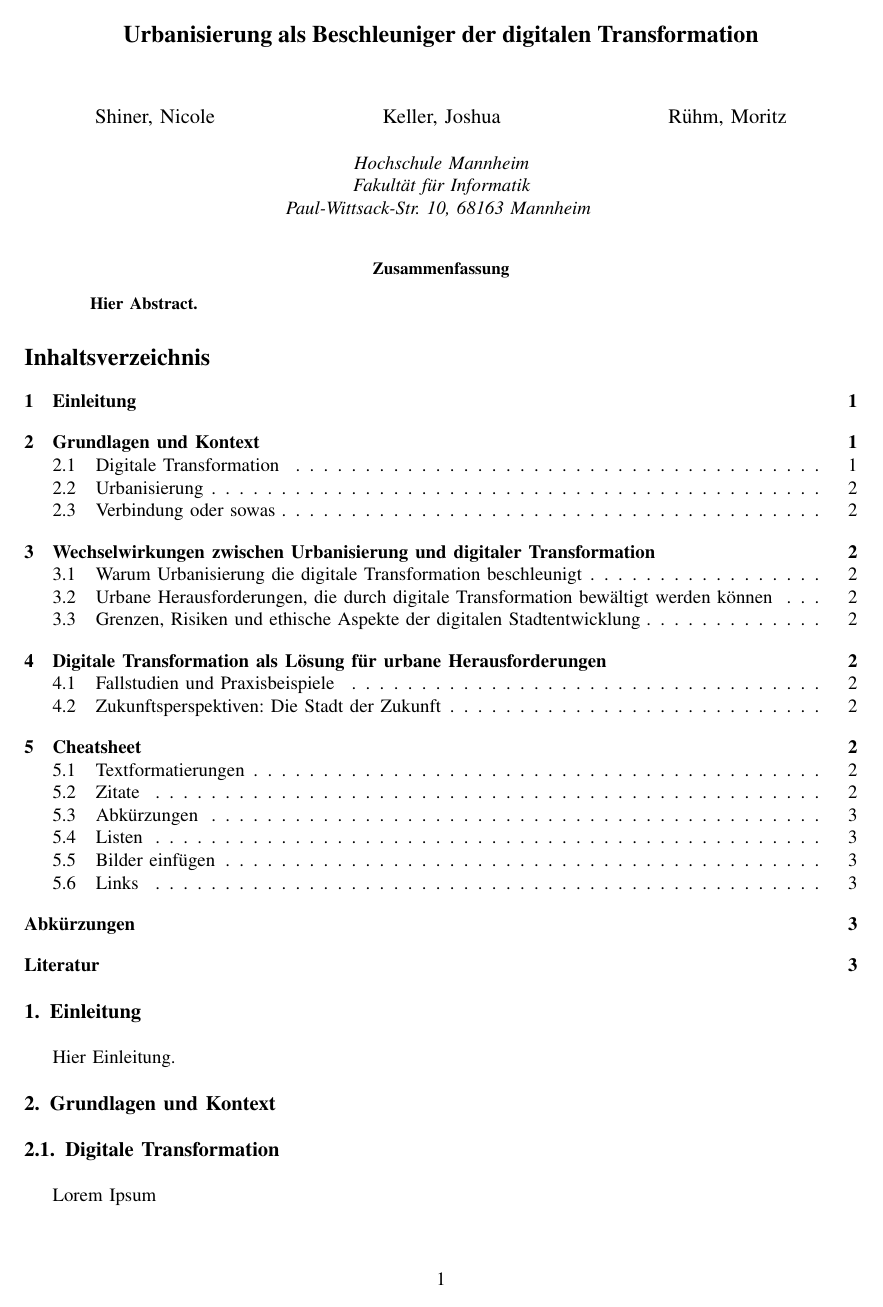
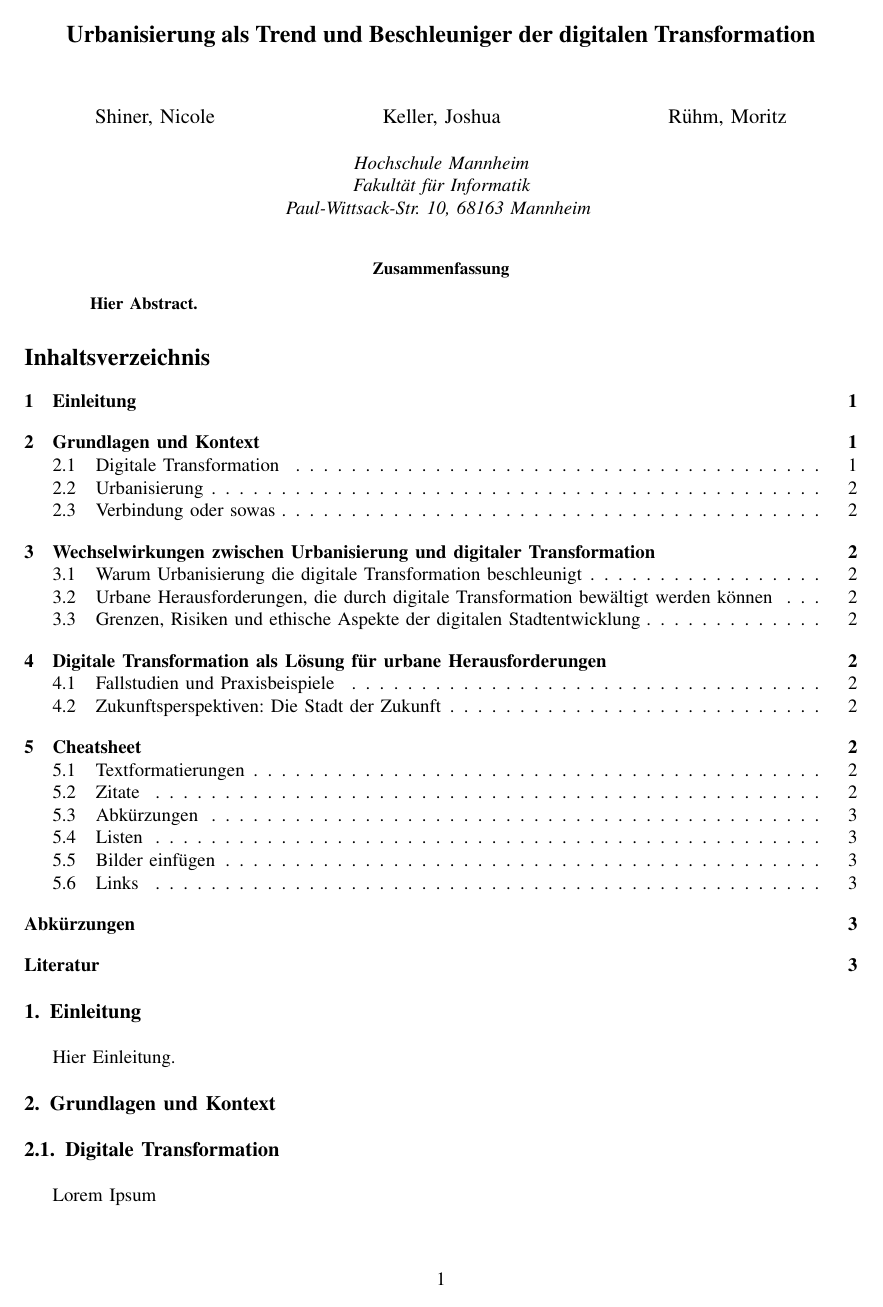
Before and after one commit to Splix123/DTM-Ausarbeitung, a LaTeX paper (tex/Ausarbeitung.tex): page 1 of 3. Compiled offline with pdfLaTeX.

Commit message:
Update title

```diff
--- a/tex/Ausarbeitung.tex
+++ b/tex/Ausarbeitung.tex
@@ -2,7 +2,7 @@
 \usepackage[utf8]{inputenx}
 
 \newcommand{\autoren}[0]{Shiner, Nicole \and Keller, Joshua \and Rühm, Moritz}
-\newcommand{\dokumententitel}[0]{Urbanisierung als Beschleuniger der digitalen Transformation}
+\newcommand{\dokumententitel}[0]{Urbanisierung als Trend und Beschleuniger der digitalen Transformation}
 
 \input{preambel}
 
```
Also changed, not shown: tex/Ausarbeitung.pdf.
